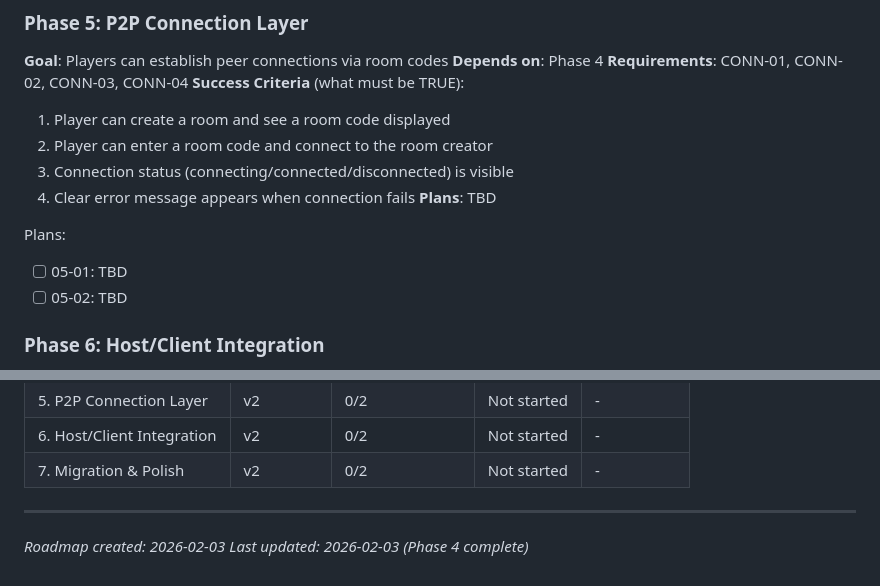
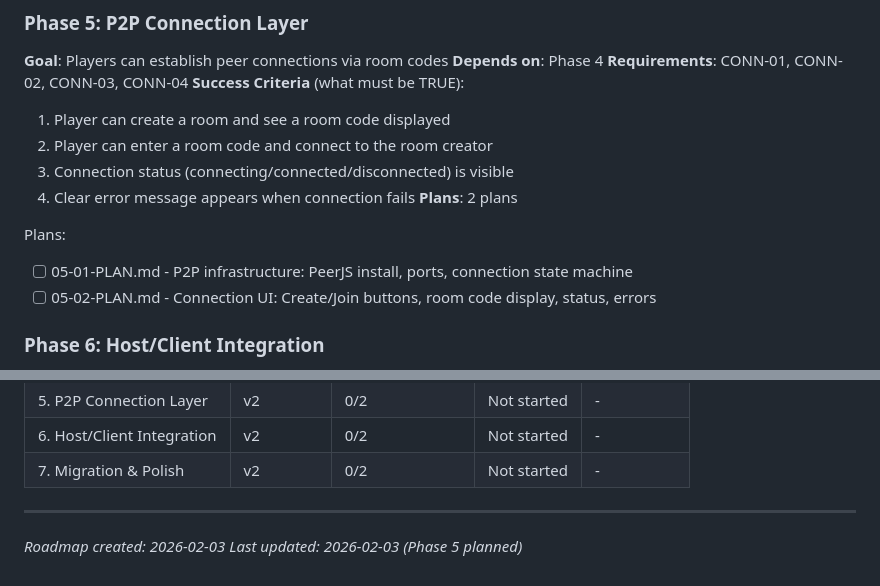
Before and after one commit to JulianLeviston/snaker-elm, a Markdown page: .planning/ROADMAP.md, 2 parts joined by grey strips. Rendered like a GitHub page.

Commit message:
docs(05): create phase plan
Phase 05: P2P Connection Layer
- 2 plan(s) in 2 wave(s)
- Wave 1: 05-01 (infrastructure) - autonomous
- Wave 2: 05-02 (UI) - has checkpoint
- Ready for execution

Co-Authored-By: Claude Opus 4.5 <noreply@anthropic.com>

```diff
--- a/.planning/ROADMAP.md
+++ b/.planning/ROADMAP.md
@@ -46,11 +46,11 @@ Plans:
   2. Player can enter a room code and connect to the room creator
   3. Connection status (connecting/connected/disconnected) is visible
   4. Clear error message appears when connection fails
-**Plans**: TBD
+**Plans**: 2 plans
 
 Plans:
-- [ ] 05-01: TBD
-- [ ] 05-02: TBD
+- [ ] 05-01-PLAN.md - P2P infrastructure: PeerJS install, ports, connection state machine
+- [ ] 05-02-PLAN.md - Connection UI: Create/Join buttons, room code display, status, errors
 
 ### Phase 6: Host/Client Integration
 **Goal**: Full P2P multiplayer game works between connected peers
@@ -97,4 +97,4 @@ Plans:
 
 ---
 *Roadmap created: 2026-02-03*
-*Last updated: 2026-02-03 (Phase 4 complete)*
+*Last updated: 2026-02-03 (Phase 5 planned)*
```
Also changed, not shown: 2 other files.
